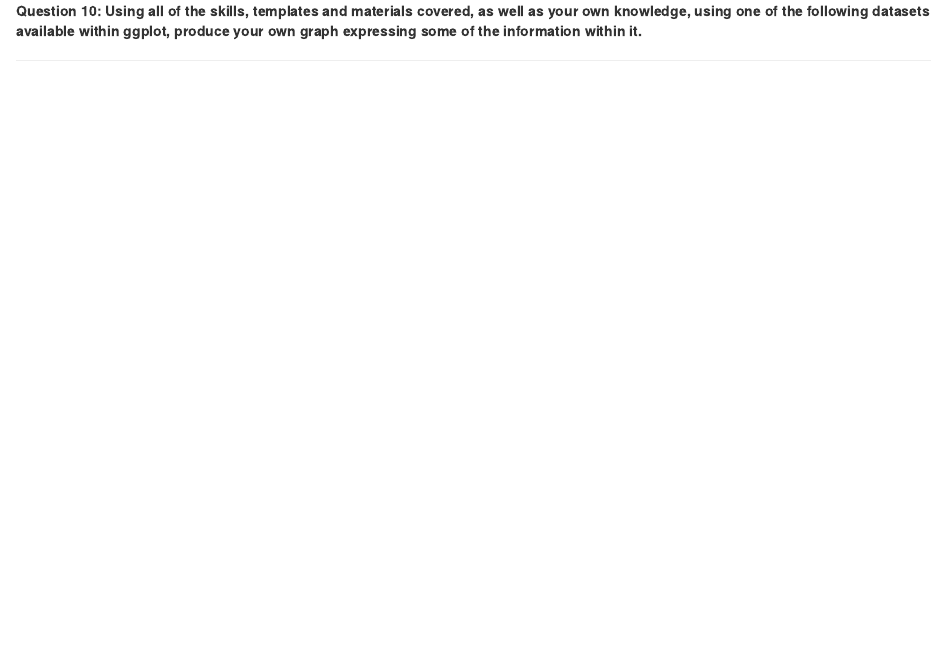
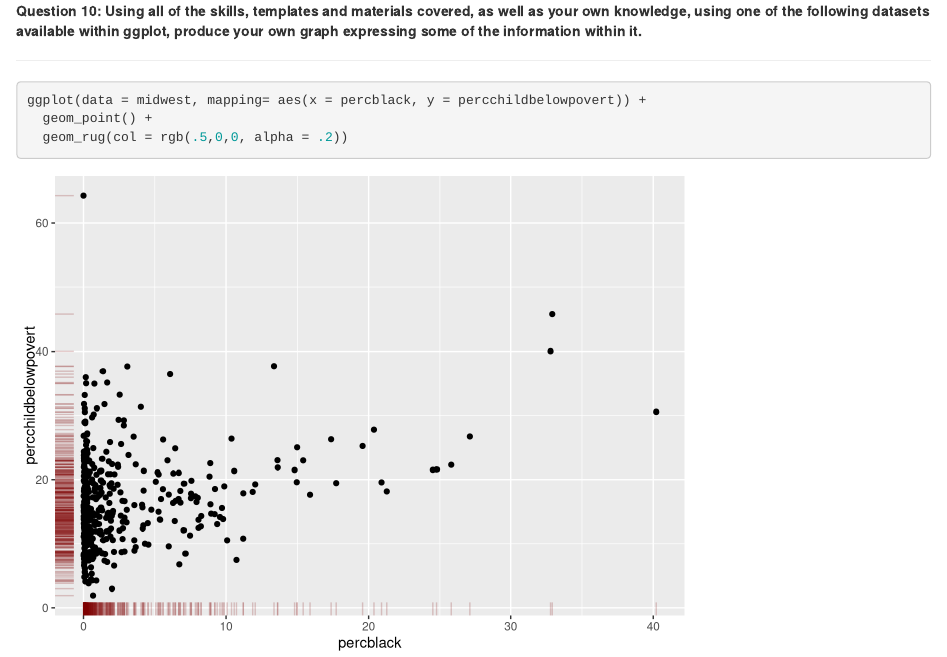
Before and after one commit to VivianvanOosten/ADS, an R Markdown document (02_R_visualization_students/Practical_2_Worksheet.Rmd): the page in a window 1100 px wide, from 13200 px down. Rendered offline with R 4.5, knitr and Pandoc, with nearby package versions; some code elsewhere in the file could not run offline.

Commit message:
Week 2 for bonus point

````diff
--- a/02_R_visualization_students/Practical_2_Worksheet.Rmd
+++ b/02_R_visualization_students/Practical_2_Worksheet.Rmd
@@ -317,6 +317,7 @@ ggplot() +
 ---
 
 ```{r}
-
-
+ggplot(data = midwest, mapping= aes(x = percblack, y = percchildbelowpovert)) +
+  geom_point() +
+  geom_rug(col = rgb(.5,0,0, alpha = .2))
 ```
````
Also changed, not shown: 1 other file.
